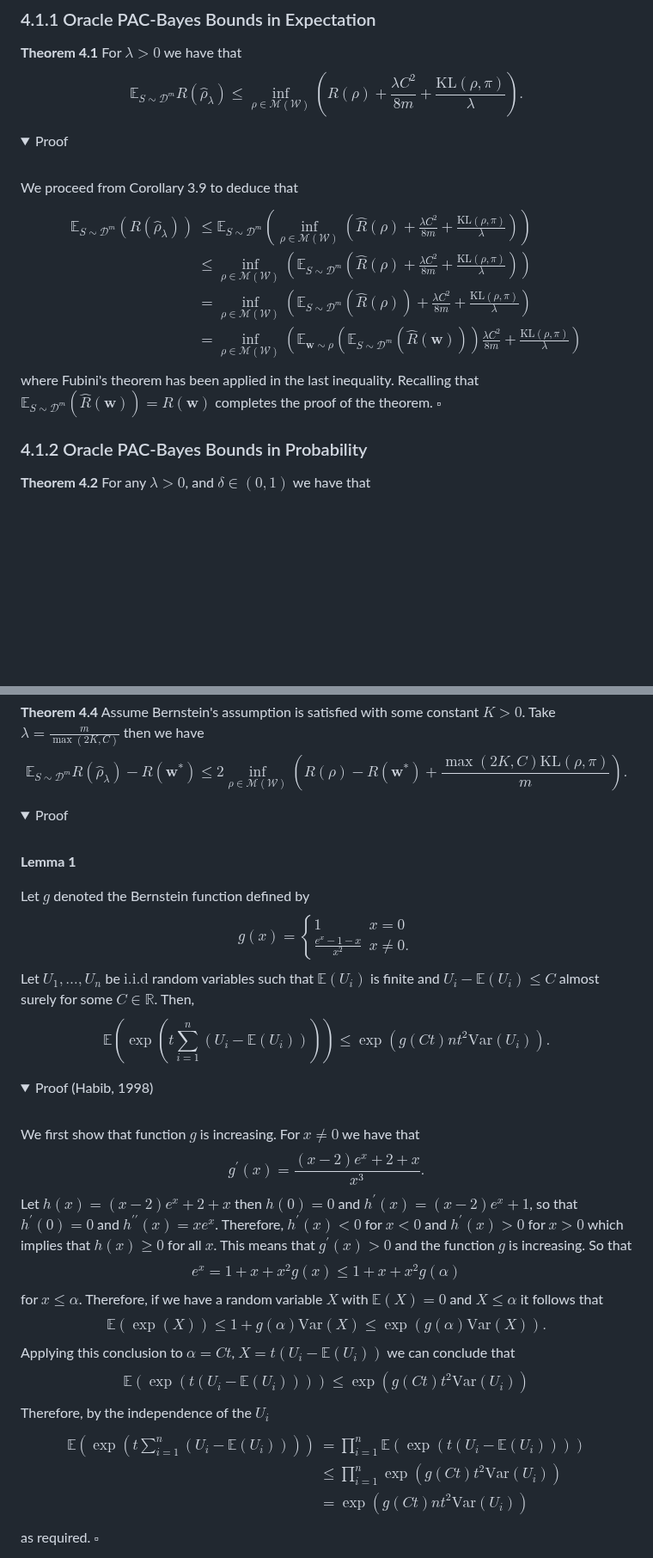
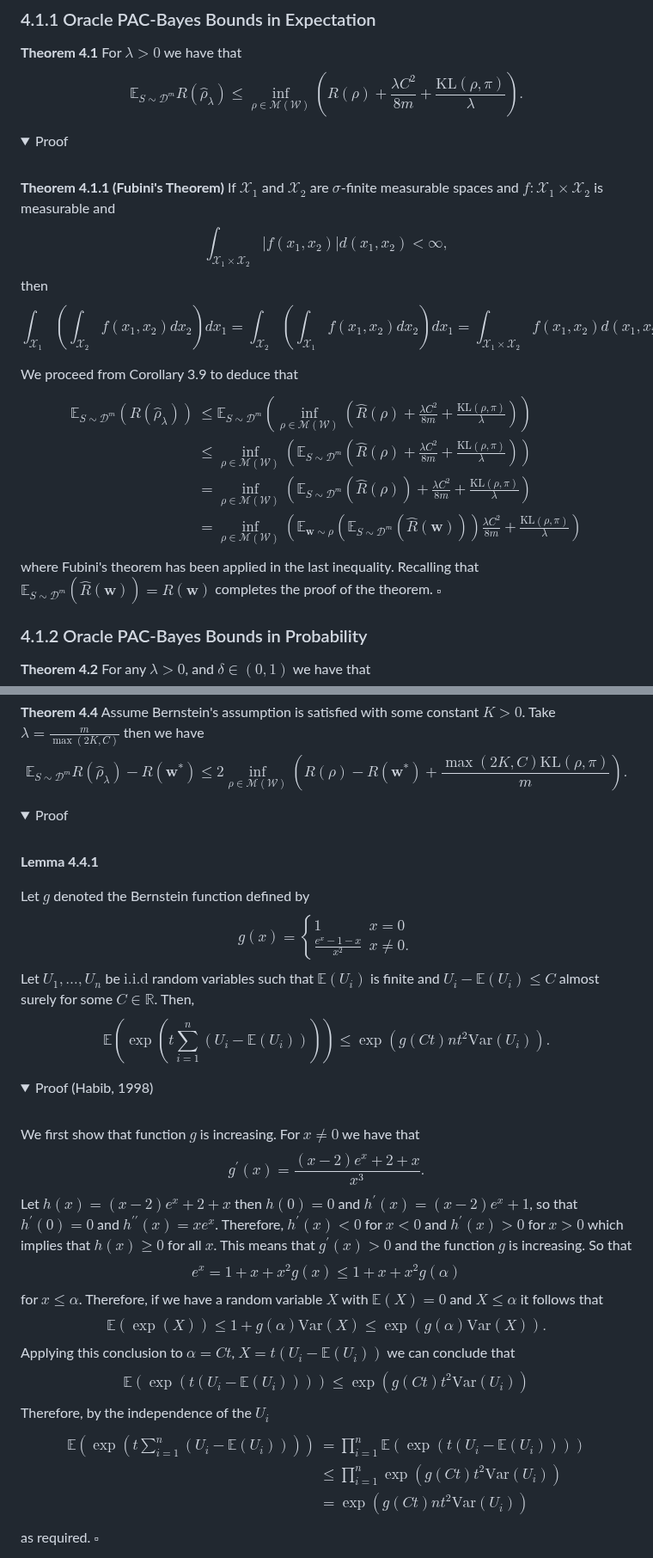
Before and after one commit to ThomasWalker1/Generalization-of-Neural-Networks, a Markdown page: Reports and Presentation/A Guide to Probably Approximately Correct Bounds for Neural Networks/4_Oracle_PAC_Bayes.md, 2 parts joined by grey strips. Shown at 86% size. Rendered like a GitHub page; folded sections open; blank space fills up the shorter version.

```diff
--- a/Reports and Presentation/A Guide to Probably Approximately Correct Bounds for Neural Networks/4_Oracle_PAC_Bayes.md
+++ b/Reports and Presentation/A Guide to Probably Approximately Correct Bounds for Neural Networks/4_Oracle_PAC_Bayes.md
@@ -11,9 +11,9 @@ Oracle bounds are theoretical objects that are not suitable for practical applic
 <summary>Proof</summary>
 <br>
 
-We proceed from Corollary 3.9 to deduce that
-$$\begin{align*}\mathbb{E}_{S\sim\mathcal{D}^m}\left(R\left(\hat{\rho}_{\lambda}\right)\right)&\leq\mathbb{E}_{S\sim\mathcal{D}^m}\left(\inf_{\rho\in\mathcal{M}(\mathcal{W})}\left(\hat{R}(\rho)+\frac{\lambda C^2}{8m}+\frac{\mathrm{KL}(\rho,\pi)}{\lambda}\right)\right)\\&\leq\inf_{\rho\in\mathcal{M}(\mathcal{W})}\left(\mathbb{E}_{S\sim\mathcal{D}^m}\left(\hat{R}(\rho)+\frac{\lambda C^2}{8m}+\frac{\mathrm{KL}(\rho,\pi)}{\lambda}\right)\right)\\&=\inf_{\rho\in\mathcal{M}(\mathcal{W})}\left(\mathbb{E}_{S\sim\mathcal{D}^m}\left(\hat{R}(\rho)\right)+\frac{\lambda C^2}{8m}+\frac{\mathrm{KL}(\rho,\pi)}{\lambda}\right)\\&=\inf_{\rho\in\mathcal{M}(\mathcal{W})}\left(\mathbb{E}_{\mathbf{w}\sim\rho}\left(\mathbb{E}_{S\sim\mathcal{D}^m}\left(\hat{R}(\mathbf{w})\right)\right)\frac{\lambda C^2}{8m}+\frac{\mathrm{KL}(\rho,\pi)}{\lambda}\right)\end{align*}$$
-where Fubini's theorem has been applied in the last inequality. Recalling that $\mathbb{E}_{S\sim\mathcal{D}^m}\left(\hat{R}(\mathbf{w})\right)=R(\mathbf{w})$ completes the proof of the theorem. $\square$
+**Theorem 4.1.1 (Fubini's Theorem)** If $\mathcal{X}_1$ and $\mathcal{X}_2$ are $\sigma$-finite measurable spaces and $f:\mathcal{X}_1\times\mathcal{X}_2$ is measurable and $$\int_{\mathcal{X}_1\times\mathcal{X}_2}\vert f(x_1,x_2)\vert d(x_1,x_2)<\infty,$$ then $$\int_{\mathcal{X}_1}\left(\int_{\mathcal{X}_2}f(x_1,x_2)dx_2\right)dx_1=\int_{\mathcal{X}_2}\left(\int_{\mathcal{X}_1}f(x_1,x_2)dx_2\right)dx_1=\int_{\mathcal{X}_1\times\mathcal{X}_2}f(x_1,x_2)d(x_1,x_2).$$
+
+We proceed from Corollary 3.9 to deduce that $$\begin{align*}\mathbb{E}_{S\sim\mathcal{D}^m}\left(R\left(\hat{\rho}_{\lambda}\right)\right)&\leq\mathbb{E}_{S\sim\mathcal{D}^m}\left(\inf_{\rho\in\mathcal{M}(\mathcal{W})}\left(\hat{R}(\rho)+\frac{\lambda C^2}{8m}+\frac{\mathrm{KL}(\rho,\pi)}{\lambda}\right)\right)\\&\leq\inf_{\rho\in\mathcal{M}(\mathcal{W})}\left(\mathbb{E}_{S\sim\mathcal{D}^m}\left(\hat{R}(\rho)+\frac{\lambda C^2}{8m}+\frac{\mathrm{KL}(\rho,\pi)}{\lambda}\right)\right)\\&=\inf_{\rho\in\mathcal{M}(\mathcal{W})}\left(\mathbb{E}_{S\sim\mathcal{D}^m}\left(\hat{R}(\rho)\right)+\frac{\lambda C^2}{8m}+\frac{\mathrm{KL}(\rho,\pi)}{\lambda}\right)\\&=\inf_{\rho\in\mathcal{M}(\mathcal{W})}\left(\mathbb{E}_{\mathbf{w}\sim\rho}\left(\mathbb{E}_{S\sim\mathcal{D}^m}\left(\hat{R}(\mathbf{w})\right)\right)\frac{\lambda C^2}{8m}+\frac{\mathrm{KL}(\rho,\pi)}{\lambda}\right)\end{align*}$$ where Fubini's theorem has been applied in the last inequality. Recalling that $\mathbb{E}_{S\sim\mathcal{D}^m}\left(\hat{R}(\mathbf{w})\right)=R(\mathbf{w})$ completes the proof of the theorem. $\square$
 
 </details>
 
@@ -47,28 +37,15 @@ We can simply replace the $\delta$ with $\frac{\delta}{2}$ to complete the proof
 <summary>Proof</summary>
 <br>
 
-**Lemma 1**
+**Lemma 4.4.1**
 
-Let $g$ denoted the Bernstein function defined by
-$$g(x)=\begin{cases}1&x=0\\\frac{e^x-1-x}{x^2}&x\neq0.\end{cases}$$
-Let $U_1,\dots,U_n$ be $\mathrm{i.i.d}$ random variables such that $\mathbb{E}(U_i)$ is finite and $U_i-\mathbb{E}(U_i)\leq C$ almost surely for some $C\in\mathbb{R}$. Then,
-$$\mathbb{E}\left(\exp\left(t\sum_{i=1}^n\left(U_i-\mathbb{E}(U_i)\right)\right)\right)\leq\exp\left(g(Ct)nt^2\mathrm{Var}(U_i)\right).$$
+Let $g$ denoted the Bernstein function defined by $$g(x)=\begin{cases}1&x=0\\\frac{e^x-1-x}{x^2}&x\neq0.\end{cases}$$ Let $U_1,\dots,U_n$ be $\mathrm{i.i.d}$ random variables such that $\mathbb{E}(U_i)$ is finite and $U_i-\mathbb{E}(U_i)\leq C$ almost surely for some $C\in\mathbb{R}$. Then, $$\mathbb{E}\left(\exp\left(t\sum_{i=1}^n\left(U_i-\mathbb{E}(U_i)\right)\right)\right)\leq\exp\left(g(Ct)nt^2\mathrm{Var}(U_i)\right).$$
 
 <details>
 <summary>Proof (Habib, 1998)</summary>
 <br>
 
-We first show that function $g$ is increasing. For $x\neq0$ we have that
-$$g^\prime(x)=\frac{(x-2)e^x+2+x}{x^3}.$$
-Let $h(x)=(x-2)e^x+2+x$ then $h(0)=0$ and $h^\prime(x)=(x-2)e^x+1$, so that $h^\prime(0)=0$ and $h^{\prime\prime}(x)=xe^x$. Therefore, $h^\prime(x)<0$ for $x<0$ and $h^\prime(x)>0$ for $x>0$ which implies that $h(x)\geq0$ for all $x$. This means that $g^{\prime}(x)>0$ and the function $g$ is increasing. So that
-$$e^x=1+x+x^2g(x)\leq1+x+x^2g(\alpha)$$
-for $x\leq\alpha$. Therefore, if we have a random variable $X$ with $\mathbb{E}(X)=0$ and $X\leq\alpha$ it follows that
-$$\mathbb{E}\left(\exp(X)\right)\leq1+g(\alpha)\mathrm{Var}(X)\leq\exp(g(\alpha)\mathrm{Var}(X)).$$
-Applying this conclusion to $\alpha=Ct$, $X=t(U_i-\mathbb{E}(U_i))$ we can conclude that
-$$\mathbb{E}\left(\exp\left(t(U_i-\mathbb{E}(U_i))\right)\right)\leq\exp\left(g(Ct)t^2\mathrm{Var}(U_i)\right)$$
-Therefore, by the independence of the $U_i$
-$$\begin{align*}\mathbb{E}\left(\exp\left(t\sum_{i=1}^n\left(U_i-\mathbb{E}(U_i)\right)\right)\right)&=\prod_{i=1}^n\mathbb{E}\left(\exp\left(t(U_i-\mathbb{E}(U_i))\right)\right)\\&\leq\prod_{i=1}^n\exp\left(g(Ct)t^2\mathrm{Var}(U_i)\right)\\&=\exp\left(g(Ct)nt^2\mathrm{Var}(U_i)\right)\end{align*}$$
-as required. $\square$
+We first show that function $g$ is increasing. For $x\neq0$ we have that $$g^\prime(x)=\frac{(x-2)e^x+2+x}{x^3}.$$ Let $h(x)=(x-2)e^x+2+x$ then $h(0)=0$ and $h^\prime(x)=(x-2)e^x+1$, so that $h^\prime(0)=0$ and $h^{\prime\prime}(x)=xe^x$. Therefore, $h^\prime(x)<0$ for $x<0$ and $h^\prime(x)>0$ for $x>0$ which implies that $h(x)\geq0$ for all $x$. This means that $g^{\prime}(x)>0$ and the function $g$ is increasing. So that $$e^x=1+x+x^2g(x)\leq1+x+x^2g(\alpha)$$ for $x\leq\alpha$. Therefore, if we have a random variable $X$ with $\mathbb{E}(X)=0$ and $X\leq\alpha$ it follows that $$\mathbb{E}\left(\exp(X)\right)\leq1+g(\alpha)\mathrm{Var}(X)\leq\exp(g(\alpha)\mathrm{Var}(X)).$$ Applying this conclusion to $\alpha=Ct$, $X=t(U_i-\mathbb{E}(U_i))$ we can conclude that $$\mathbb{E}\left(\exp\left(t(U_i-\mathbb{E}(U_i))\right)\right)\leq\exp\left(g(Ct)t^2\mathrm{Var}(U_i)\right)$$ Therefore, by the independence of the $U_i$ $$\begin{align*}\mathbb{E}\left(\exp\left(t\sum_{i=1}^n\left(U_i-\mathbb{E}(U_i)\right)\right)\right)&=\prod_{i=1}^n\mathbb{E}\left(\exp\left(t(U_i-\mathbb{E}(U_i))\right)\right)\\&\leq\prod_{i=1}^n\exp\left(g(Ct)t^2\mathrm{Var}(U_i)\right)\\&=\exp\left(g(Ct)nt^2\mathrm{Var}(U_i)\right)\end{align*}$$ as required. $\square$
 
 </details>
 
```
Also changed, not shown: other parts of Reports and Presentation/A Guide to Probably Approximately Correct Bounds for Neural Networks/4_Oracle_PAC_Bayes.md (+9 -63 lines).
